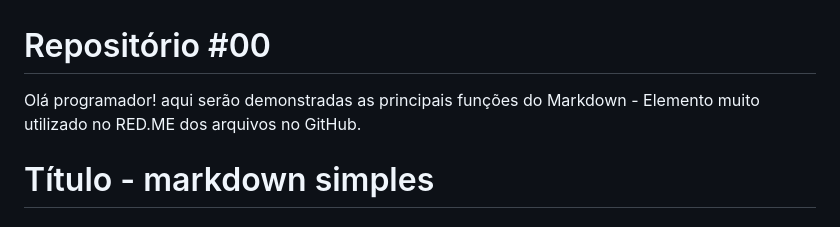
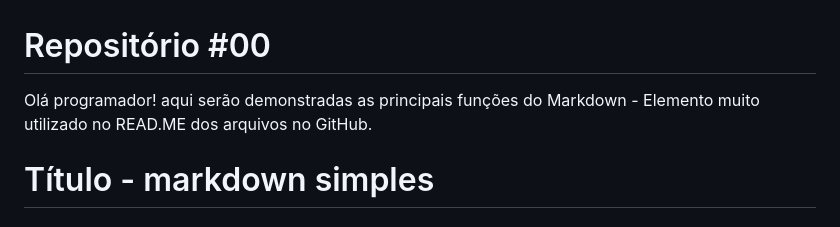
Before and after one commit to joaoguilhermemendes/Curso-em-Video-Markdown, a Markdown page: README.md, the part around the change. Drawn GitHub-style.

```diff
--- a/README.md
+++ b/README.md
@@ -1,7 +1,7 @@
 # Repositório #00
 
 
-<p>Olá programador! aqui serão demonstradas as principais funções do Markdown - Elemento muito utilizado no RED.ME dos arquivos no GitHub.<br>
+<p>Olá programador! aqui serão demonstradas as principais funções do Markdown - Elemento muito utilizado no READ.ME dos arquivos no GitHub.<br>
 
 <h1> Título - markdown simples</h1>
 
```
